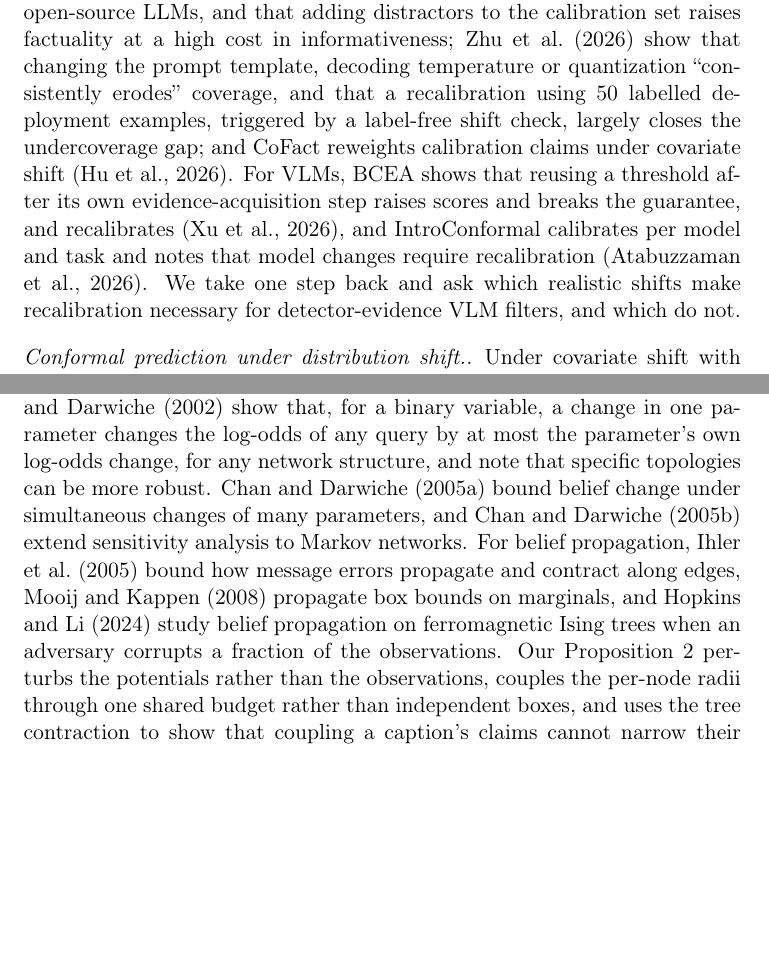
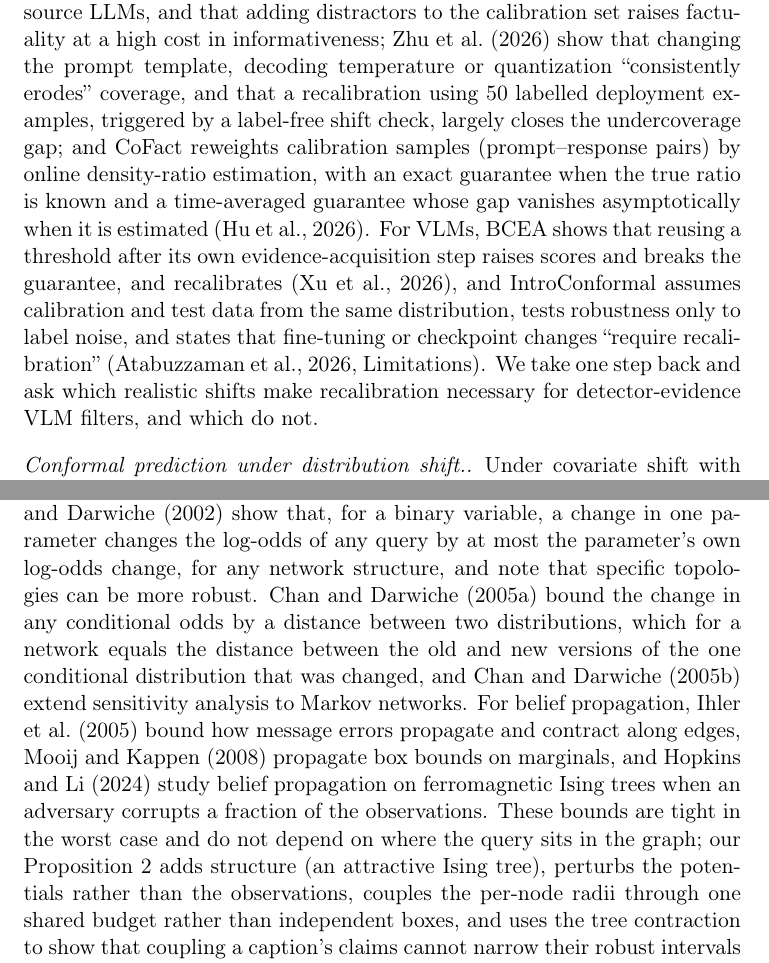
Before and after one commit to antonyjasfer/Budget-Coupled-Robust-Belief-Propagation-for-Visual-Hallucination-Detection, a LaTeX paper (paper/main.tex): two parts of pages 5 and 6 of 21, joined at a grey line, cut so that both start at the same text, the shorter picture padded with empty space. Compiled offline with pdfLaTeX.

Commit message:
Manuscript: correct CoFact, IntroConformal, Chan-Darwiche 2005 statements from located quotes (batch 3)
Co-Authored-By: Claude Opus 5.5 <noreply@anthropic.com>
Claude-Session: https://claude.ai/code/session_017x3JAy1fAv1jW9jHiC1ShX

```diff
--- a/paper/main.tex
+++ b/paper/main.tex
@@ -73,11 +73,11 @@ Our contributions are:
 
 \paragraph{Object hallucination and its measurement.} CHAIR \citep{rohrbach2018chair} counts the COCO objects \citep{lin2014microsoft} that a caption mentions but the image's annotations do not contain; it is the labelling rule we use. POPE \citep{li2023pope} turns hallucination into yes/no questions, and AMBER \citep{wang2023amber} provides an LLM-free benchmark with annotated present objects and annotated ``hallucinatory target objects'' that models are likely to imagine. Detection methods use the VLM's own signals, such as uncertainty over sampled answers \citep{zhang2024vluncertainty} or attention patterns \citep{wen2026cadmp}, external grounding \citep{zohrabi2026haloprobe}, or combinations of evidence; in this journal, \citet{huang2025evidential} detect visual hallucinations in VLMs by measuring, with Dempster--Shafer theory, the degree of conflict between positive and negative evidence built from the model's high-level features. These methods produce scores; our concern is what happens to a \emph{guarantee} attached to such a score when conditions change.
 
-\paragraph{Conformal guarantees for generated content.} Split conformal prediction turns any score into a decision rule with a finite-sample guarantee under exchangeability \citep{vovk2005algorithmic,angelopoulos2023gentle}; conformal risk control extends this from coverage to expected losses \citep{angelopoulos2022conformal}. For language models, \citet{mohri2024language} and \citet{cherian2024large} filter or weaken the claims of a response until it is correct with a chosen probability. For VLMs, ConfLVLM applies the same idea to claims about images \citep{conflvlm}, CEBC calibrates a detector-evidence threshold on hallucinated object mentions and combines it with candidate selection and constrained rewriting \citep{cebc}, and BCEA lets a VLM answer, abstain, or re-examine the image (zoom, crop or a claim-specific intervention) under a compute budget, with a high-probability bound on the hallucination rate among asserted claims \citep{xu2026bcea}. Their guarantees are stated for exchangeable (in BCEA's theorem, i.i.d.) calibration and test data, and CEBC, for example, recalibrates when the dataset changes \citep[Sec.~5.2]{cebc} \todo{author: check this sentence against Mohri, Cherian and BCEA}. Under shift, \citet{chen2026conformalrag} find that conformal factuality for retrieval-augmented LLMs ``is not robust to distribution shifts'', for example when GPT-4 calibration claims are used to filter claims from smaller open-source LLMs, and that adding distractors to the calibration set raises factuality at a high cost in informativeness; \citet{zhu2026configuration} show that changing the prompt template, decoding temperature or quantization ``consistently erodes'' coverage, and that a recalibration using 50 labelled deployment examples, triggered by a label-free shift check, largely closes the undercoverage gap; and CoFact reweights calibration claims under covariate shift \citep{hu2026cofact}. For VLMs, BCEA shows that reusing a threshold after its own evidence-acquisition step raises scores and breaks the guarantee, and recalibrates \citep{xu2026bcea}, and IntroConformal calibrates per model and task and notes that model changes require recalibration \citep{atabuzzaman2026introconformal}. We take one step back and ask which realistic shifts make recalibration necessary for detector-evidence VLM filters, and which do not.
+\paragraph{Conformal guarantees for generated content.} Split conformal prediction turns any score into a decision rule with a finite-sample guarantee under exchangeability \citep{vovk2005algorithmic,angelopoulos2023gentle}; conformal risk control extends this from coverage to expected losses \citep{angelopoulos2022conformal}. For language models, \citet{mohri2024language} and \citet{cherian2024large} filter or weaken the claims of a response until it is correct with a chosen probability. For VLMs, ConfLVLM applies the same idea to claims about images \citep{conflvlm}, CEBC calibrates a detector-evidence threshold on hallucinated object mentions and combines it with candidate selection and constrained rewriting \citep{cebc}, and BCEA lets a VLM answer, abstain, or re-examine the image (zoom, crop or a claim-specific intervention) under a compute budget, with a high-probability bound on the hallucination rate among asserted claims \citep{xu2026bcea}. Their guarantees are stated for exchangeable (in BCEA's theorem, i.i.d.) calibration and test data, and CEBC, for example, recalibrates when the dataset changes \citep[Sec.~5.2]{cebc} \todo{author: check this sentence against Mohri, Cherian and BCEA}. Under shift, \citet{chen2026conformalrag} find that conformal factuality for retrieval-augmented LLMs ``is not robust to distribution shifts'', for example when GPT-4 calibration claims are used to filter claims from smaller open-source LLMs, and that adding distractors to the calibration set raises factuality at a high cost in informativeness; \citet{zhu2026configuration} show that changing the prompt template, decoding temperature or quantization ``consistently erodes'' coverage, and that a recalibration using 50 labelled deployment examples, triggered by a label-free shift check, largely closes the undercoverage gap; and CoFact reweights calibration samples (prompt--response pairs) by online density-ratio estimation, with an exact guarantee when the true ratio is known and a time-averaged guarantee whose gap vanishes asymptotically when it is estimated \citep{hu2026cofact}. For VLMs, BCEA shows that reusing a threshold after its own evidence-acquisition step raises scores and breaks the guarantee, and recalibrates \citep{xu2026bcea}, and IntroConformal assumes calibration and test data from the same distribution, tests robustness only to label noise, and states that fine-tuning or checkpoint changes ``require recalibration'' \citep[Limitations]{atabuzzaman2026introconformal}. We take one step back and ask which realistic shifts make recalibration necessary for detector-evidence VLM filters, and which do not.
 
 \paragraph{Conformal prediction under distribution shift.} Under covariate shift with the conditional distribution of $Y$ given $X$ unchanged and a known likelihood ratio, weighting the calibration scores restores validity; an estimated ratio is supported empirically \citep{tibshirani2019covariate}. Without exchangeability, the coverage loss of (weighted) split conformal prediction is bounded by a weighted sum of total-variation distances between the data and the data with the test point swapped with each calibration point \citep[Theorem~2]{barber2023beyond}; their bound applies to standard unweighted split conformal prediction too, which is one reason why mild shifts can cost little coverage. Robust approaches guarantee coverage for every test distribution in an $f$-divergence ball \citep{cauchois2024robust} or under bounded $\ell_2$ perturbations of the input \citep{gendler2022adversarially}. These results need the form of the shift in advance and either its size, an upper bound on it, or the likelihood ratio; the robust-validation radius, for instance, must be at least the true divergence and is chosen by a heuristic from validation data \citep[Sec.~3]{cauchois2024robust}. Closest to our Proposition~\ref{prop:p1}, one-sided comparisons of score distributions characterise when transported or contaminated calibration stays valid: \citet{doula2026conformal} bound miscoverage by the one-sided gap between transported-source and target score distributions, note that the opposite deviation makes the transported calibration conservative, and test this on image classifiers under ImageNet-C-style corruptions, \citet{clarkson2024split} obtain over- or under-coverage under stochastic-dominance assumptions on contaminated calibration scores, and \citet{lee2026diagnosing} observe empirically that coverage collapses when test scores shift to the right. Our shifts are discrete changes of pipeline component (detector, VLM) or realistic corruptions \citep{hendrycks2019benchmarking}; instead of bounding them, we measure them, apply the one-sided condition to the scores of hallucinated claims, and test both the condition and the guarantee directly.
 
-\paragraph{Sensitivity of probabilistic graphical models.} How much a posterior can move when a parameter moves is a classical question for Bayesian networks. \citet{chan2002numbers} show that, for a binary variable, a change in one parameter changes the log-odds of any query by at most the parameter's own log-odds change, for any network structure, and note that specific topologies can be more robust. \citet{chan2005distance} bound belief change under simultaneous changes of many parameters, and \citet{chan2005markov} extend sensitivity analysis to Markov networks. For belief propagation, \citet{ihler2005loopy} bound how message errors propagate and contract along edges, \citet{mooij2008bounds} propagate box bounds on marginals, and \citet{hopkins2024adversarially} study belief propagation on ferromagnetic Ising trees when an adversary corrupts a fraction of the observations. Our Proposition~\ref{prop:p2} perturbs the potentials rather than the observations, couples the per-node radii through one shared budget rather than independent boxes, and uses the tree contraction to show that coupling a caption's claims cannot narrow their robust intervals at the coupling strengths we measure.
+\paragraph{Sensitivity of probabilistic graphical models.} How much a posterior can move when a parameter moves is a classical question for Bayesian networks. \citet{chan2002numbers} show that, for a binary variable, a change in one parameter changes the log-odds of any query by at most the parameter's own log-odds change, for any network structure, and note that specific topologies can be more robust. \citet{chan2005distance} bound the change in any conditional odds by a distance between two distributions, which for a network equals the distance between the old and new versions of the one conditional distribution that was changed, and \citet{chan2005markov} extend sensitivity analysis to Markov networks. For belief propagation, \citet{ihler2005loopy} bound how message errors propagate and contract along edges, \citet{mooij2008bounds} propagate box bounds on marginals, and \citet{hopkins2024adversarially} study belief propagation on ferromagnetic Ising trees when an adversary corrupts a fraction of the observations. These bounds are tight in the worst case and do not depend on where the query sits in the graph; our Proposition~\ref{prop:p2} adds structure (an attractive Ising tree), perturbs the potentials rather than the observations, couples the per-node radii through one shared budget rather than independent boxes, and uses the tree contraction to show that coupling a caption's claims cannot narrow their robust intervals at the coupling strengths we measure.
 
 % =====================================================================
 \section{Setting and filters}\label{sec:setting}
```
Also changed, not shown: paper/refs.bib (+1 -1 lines).
